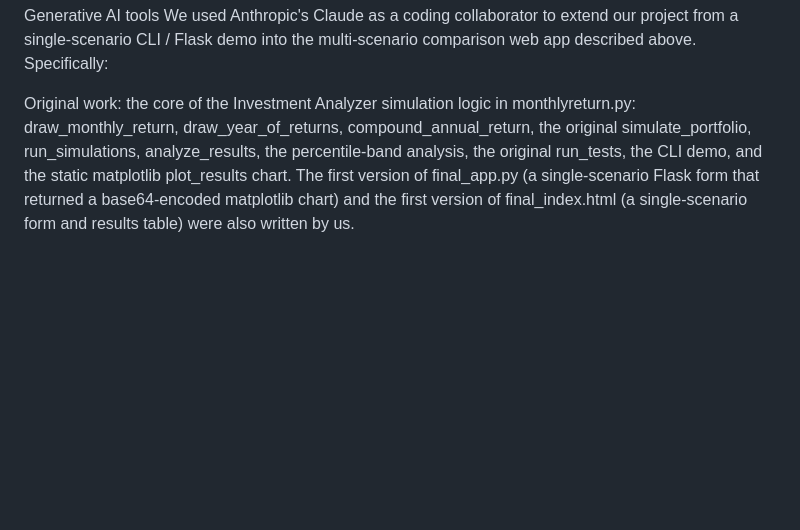
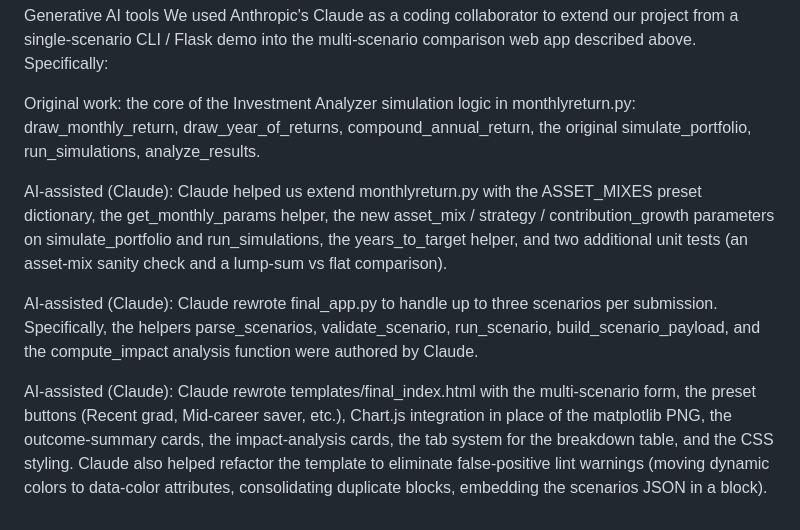
Before and after one commit to sanchezoctavio/Investment-Analyzer, a Markdown page: README.md, the part around the change. GitHub-like rendering; blank space fills up the shorter version.

Commit message:
Mon, May 4, 2026, 12:11 AM -04:00

```diff
--- a/README.md
+++ b/README.md
@@ -54,4 +54,10 @@ Acknowledgements
 Generative AI tools
 We used Anthropic's Claude as a coding collaborator to extend our project from a single-scenario CLI / Flask demo into the multi-scenario comparison web app described above. Specifically:
 
-Original work: the core of the Investment Analyzer simulation logic in monthlyreturn.py: draw_monthly_return, draw_year_of_returns, compound_annual_return, the original simulate_portfolio, run_simulations, analyze_results, the percentile-band analysis, the original run_tests, the CLI demo, and the static matplotlib plot_results chart. The first version of final_app.py (a single-scenario Flask form that returned a base64-encoded matplotlib chart) and the first version of final_index.html (a single-scenario form and results table) were also written by us.
+Original work: the core of the Investment Analyzer simulation logic in monthlyreturn.py: draw_monthly_return, draw_year_of_returns, compound_annual_return, the original simulate_portfolio, run_simulations, analyze_results.
+
+AI-assisted (Claude): Claude helped us extend monthlyreturn.py with the ASSET_MIXES preset dictionary, the get_monthly_params helper, the new asset_mix / strategy / contribution_growth parameters on simulate_portfolio and run_simulations, the years_to_target helper, and two additional unit tests (an asset-mix sanity check and a lump-sum vs flat comparison).
+
+AI-assisted (Claude): Claude rewrote final_app.py to handle up to three scenarios per submission. Specifically, the helpers parse_scenarios, validate_scenario, run_scenario, build_scenario_payload, and the compute_impact analysis function were authored by Claude.
+
+AI-assisted (Claude): Claude rewrote templates/final_index.html with the multi-scenario form, the preset buttons (Recent grad, Mid-career saver, etc.), Chart.js integration in place of the matplotlib PNG, the outcome-summary cards, the impact-analysis cards, the tab system for the breakdown table, and the CSS styling. Claude also helped refactor the template to eliminate false-positive lint warnings (moving dynamic colors to data-color attributes, consolidating duplicate <script> blocks, embedding the scenarios JSON in a <script type="application/json"> block).
```
